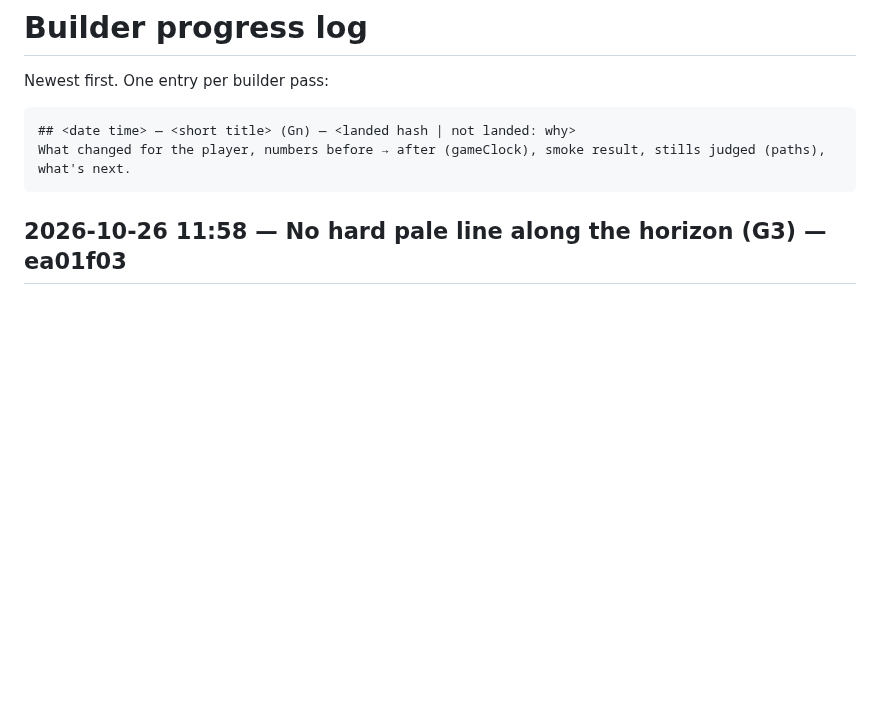
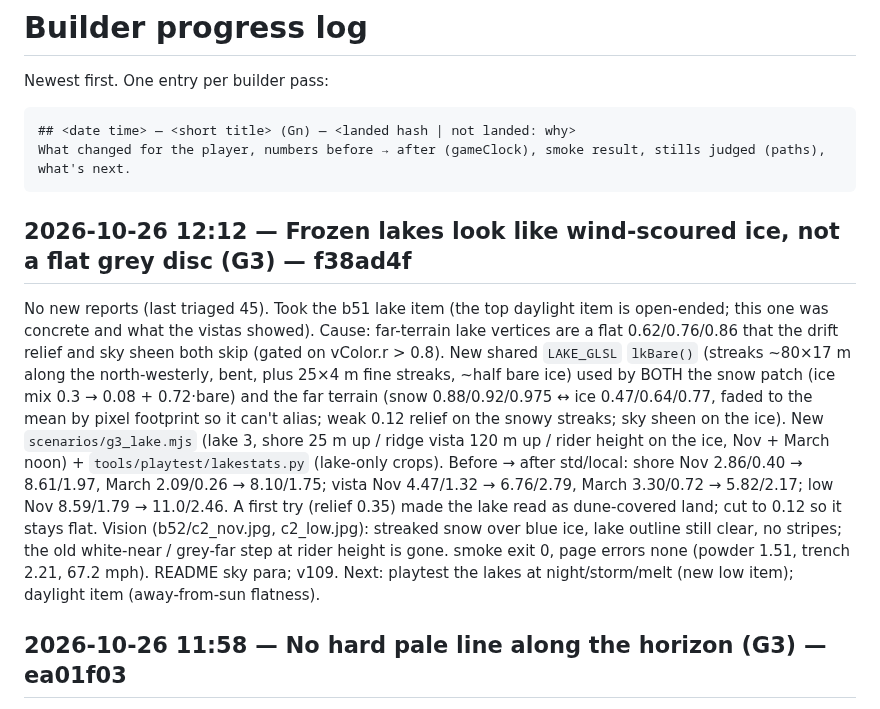
Before and after one commit to DefNotALemon/tracklayer, a Markdown page: loop/PROGRESS.md, the part around the change. GitHub-like rendering; blank space fills up the shorter version.

Commit message:
Loop: builder pass 52 log (lake skin v109)

````diff
--- a/loop/PROGRESS.md
+++ b/loop/PROGRESS.md
@@ -6,6 +6,20 @@ Newest first. One entry per builder pass:
 ## <date time> — <short title> (Gn) — <landed hash | not landed: why>
 What changed for the player, numbers before → after (gameClock), smoke result, stills judged (paths), what's next.
 ```
+
+## 2026-10-26 12:12 — Frozen lakes look like wind-scoured ice, not a flat grey disc (G3) — f38ad4f
+No new reports (last triaged 45). Took the b51 lake item (the top daylight item is open-ended; this one was concrete and
+what the vistas showed). Cause: far-terrain lake vertices are a flat 0.62/0.76/0.86 that the drift relief and sky sheen
+both skip (gated on vColor.r > 0.8). New shared `LAKE_GLSL` `lkBare()` (streaks ~80×17 m along the north-westerly, bent,
+plus 25×4 m fine streaks, ~half bare ice) used by BOTH the snow patch (ice mix 0.3 → 0.08 + 0.72·bare) and the far
+terrain (snow 0.88/0.92/0.975 ↔ ice 0.47/0.64/0.77, faded to the mean by pixel footprint so it can't alias; weak 0.12
+relief on the snowy streaks; sky sheen on the ice). New `scenarios/g3_lake.mjs` (lake 3, shore 25 m up / ridge vista 120 m
+up / rider height on the ice, Nov + March noon) + `tools/playtest/lakestats.py` (lake-only crops). Before → after std/local:
+shore Nov 2.86/0.40 → 8.61/1.97, March 2.09/0.26 → 8.10/1.75; vista Nov 4.47/1.32 → 6.76/2.79, March 3.30/0.72 → 5.82/2.17;
+low Nov 8.59/1.79 → 11.0/2.46. A first try (relief 0.35) made the lake read as dune-covered land; cut to 0.12 so it stays
+flat. Vision (b52/c2_nov.jpg, c2_low.jpg): streaked snow over blue ice, lake outline still clear, no stripes; the old
+white-near / grey-far step at rider height is gone. smoke exit 0, page errors none (powder 1.51, trench 2.21, 67.2 mph).
+README sky para; v109. Next: playtest the lakes at night/storm/melt (new low item); daylight item (away-from-sun flatness).
 
 ## 2026-10-26 11:58 — No hard pale line along the horizon (G3) — ea01f03
 No new reports at start (0045 arrived during the pass: v107 verified, numbers reproduce; F2 away view still flattest →
````
Also changed, not shown: loop/LOOP.md (+4 -3 lines).
